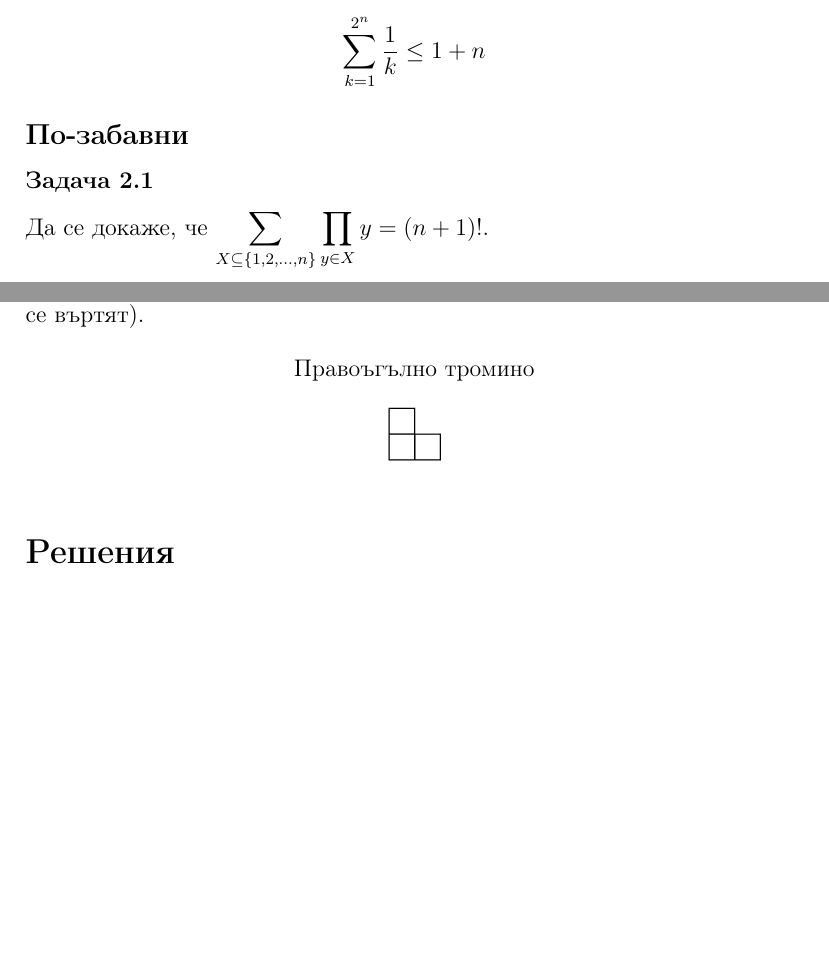
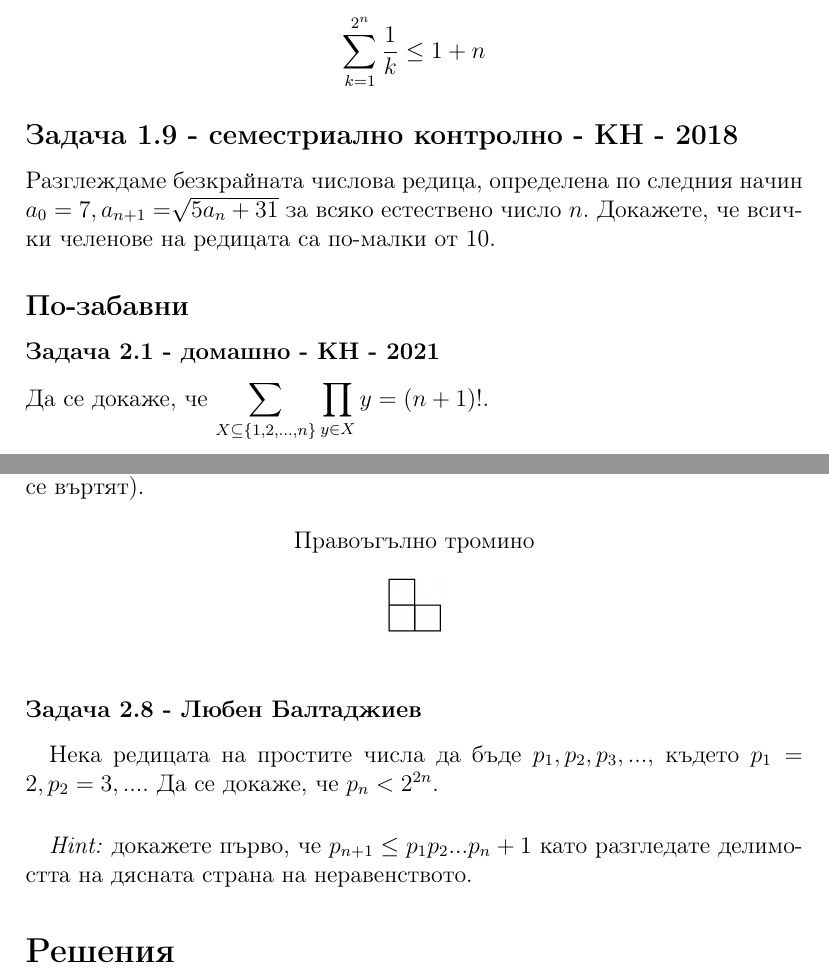
Before and after one commit to StoyanMalinin/SeminarNotes, a LaTeX document (Дискретни структури/2. Въведение в теорията на множествата/индукция.tex): two parts of pages 2 and 3 of 3, joined at a grey line, cut so that both start at the same text, the shorter picture padded with empty space. Compiled offline with pdfLaTeX.

Commit message:
added more induction problems

```diff
--- a/Дискретни структури/2. Въведение в теорията на множествата/индукция.tex
+++ b/Дискретни структури/2. Въведение в теорията на множествата/индукция.tex
@@ -34,9 +34,11 @@
 \begin{equation*}
     \displaystyle\sum_{k=1}^{2^n} \frac{1}{k} \leq 1 + n
 \end{equation*}
+\subsection*{Задача 1.9 - семестриално контролно - КН - 2018}
+Разглеждаме безкрайната числова редица, определена по следния начин $a_0 = 7, a_{n+1} = \sqrt[]{5a_n + 31}$ за всяко естествено число $n$. Докажете, че всички челенове на редицата са по-малки от 10.
 
 \subsection*{По-забавни}
-\subsubsection*{Задача 2.1}
+\subsubsection*{Задача 2.1 - домашно - КН - 2021}
 Да се докаже, че $\displaystyle\sum_{X \subseteq \{ 1, 2, ..., n \}} \prod_{y \in X} y = (n+1)!$.
 \subsubsection*{Задача 2.2}
 Да се докаже, че сумата на първите $n$ нечетни числа е точен квадрат за всяко $n \in \mathbb{N}$.
@@ -55,6 +57,11 @@
     \centering
     \includegraphics[height=1cm]{right-trominoe}
 \end{figure}
+\subsubsection*{Задача 2.8 - Любен Балтаджиев}
+\paragraph*{}
+Нека редицата на простите числа да бъде $p_1, p_2, p_3, ...$, където $p_1 = 2, p_2 = 3, ...$. Да се докаже, че $p_n < 2^{2n}$.
+\paragraph*{}
+\emph{Hint: }докажете първо, че $p_{n+1} \leq p_1 p_2 ... p_n + 1$ като разгледате делимостта на дясната страна на неравенството.
 
 \section*{Решения}
 
```
Also changed, not shown: Дискретни структури/2. Въведение в теорията на множествата/индукция.pdf.
